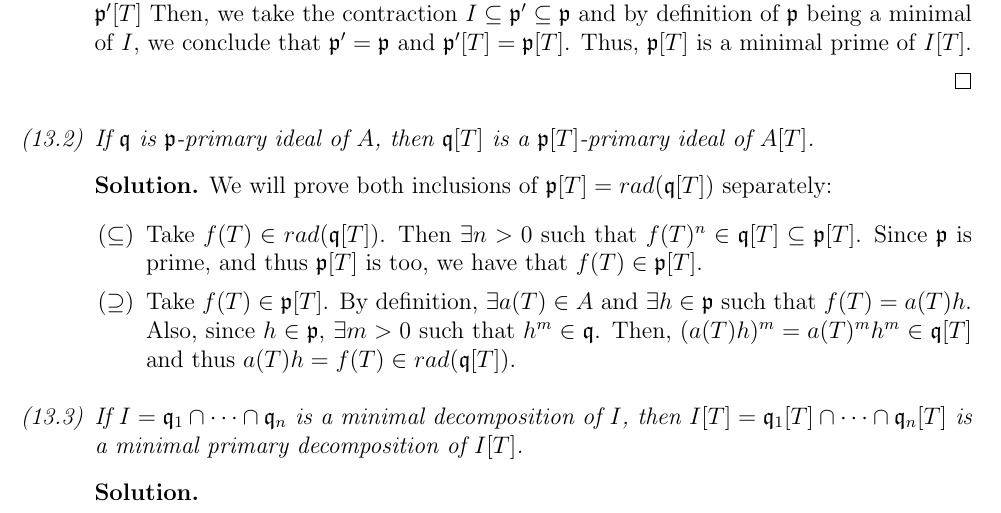
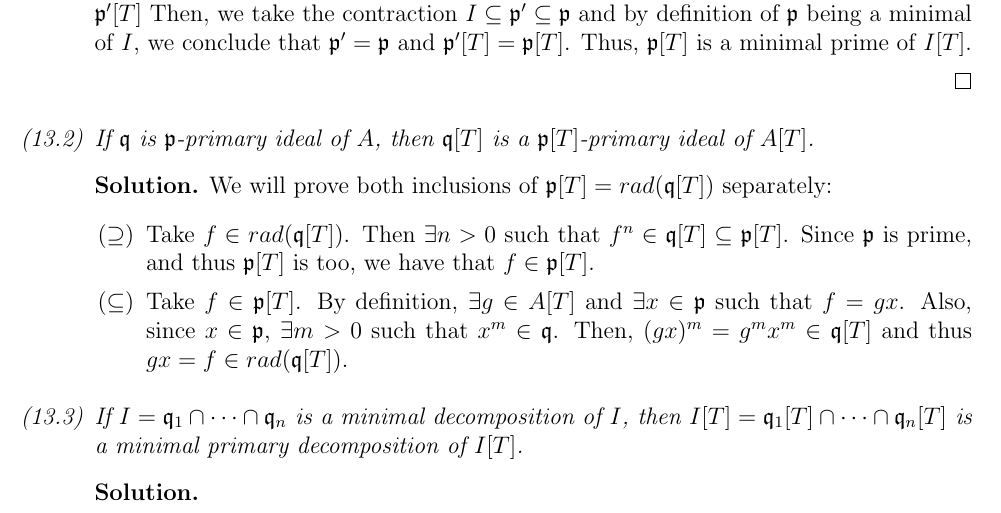
Before and after one commit to ferranEspuna/commutative_algebra, a LaTeX problem sheet (exercises.tex, which reads exercises/ex_13.tex): part of page 13 of 13, cut so that both start at the same text. Compiled offline with pdfLaTeX.

Commit message:
Solved 13.2

```diff
--- a/exercises/ex_13.tex
+++ b/exercises/ex_13.tex
@@ -57,15 +57,15 @@
         \begin{sol}
             We will prove both inclusions of $\mathfrak{p}[T] = rad(\mathfrak{q}[T])$ separately:
             \begin{itemize}
+                \item[$(\supseteq)$]
+                Take $f \in rad(\mathfrak{q}[T])$.
+                Then $\exists n>0$ such that $f^n \in \mathfrak{q}[T] \subseteq \mathfrak{p}[T]$.
+                Since $\mathfrak{p}$ is prime, and thus $\mathfrak{p}[T]$ is too, we have that $f \in \mathfrak{p}[T]$.
                 \item[$(\subseteq)$]
-                Take $f(T) \in rad(\mathfrak{q}[T])$.
-                Then $\exists n>0$ such that $f(T)^n \in \mathfrak{q}[T] \subseteq \mathfrak{p}[T]$.
-                Since $\mathfrak{p}$ is prime, and thus $\mathfrak{p}[T]$ is too, we have that $f(T) \in \mathfrak{p}[T]$.
-                \item[$(\supseteq)$]
-                Take $f(T) \in \mathfrak{p}[T]$.
-                By definition, $\exists a(T) \in A$ and $\exists h \in \mathfrak{p}$ such that $f(T) = a(T) h$.
-                Also, since $h \in \mathfrak{p}$, $\exists m>0$ such that $h^m \in \mathfrak{q}$.
-                Then, $( a(T) h )^m = a(T)^m h^m \in \mathfrak{q}[T]$ and thus $a(T) h = f(T) \in rad(\mathfrak{q}[T])$.
+                Take $f \in \mathfrak{p}[T]$.
+                By definition, $\exists g \in A[T]$ and $\exists x \in \mathfrak{p}$ such that $f = g x$.
+                Also, since $x \in \mathfrak{p}$, $\exists m>0$ such that $x^m \in \mathfrak{q}$.
+                Then, $( g x )^m = g^m x^m \in \mathfrak{q}[T]$ and thus $g x = f \in rad(\mathfrak{q}[T])$.
             \end{itemize}
         \end{sol}
 
```
